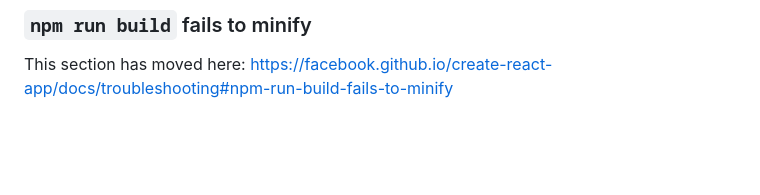
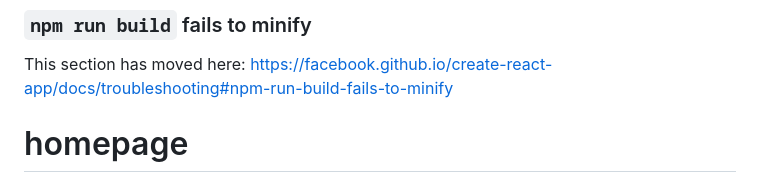
Before and after one commit to alpha-tensor/homepage, a Markdown page: README.md, the part around the change. Rendered like a GitHub page; blank space fills up the shorter version.

```diff
--- a/README.md
+++ b/README.md
@@ -68,3 +68,4 @@ This section has moved here: [https://facebook.github.io/create-react-app/docs/d
 ### `npm run build` fails to minify
 
 This section has moved here: [https://facebook.github.io/create-react-app/docs/troubleshooting#npm-run-build-fails-to-minify](https://facebook.github.io/create-react-app/docs/troubleshooting#npm-run-build-fails-to-minify)
+# homepage
```
